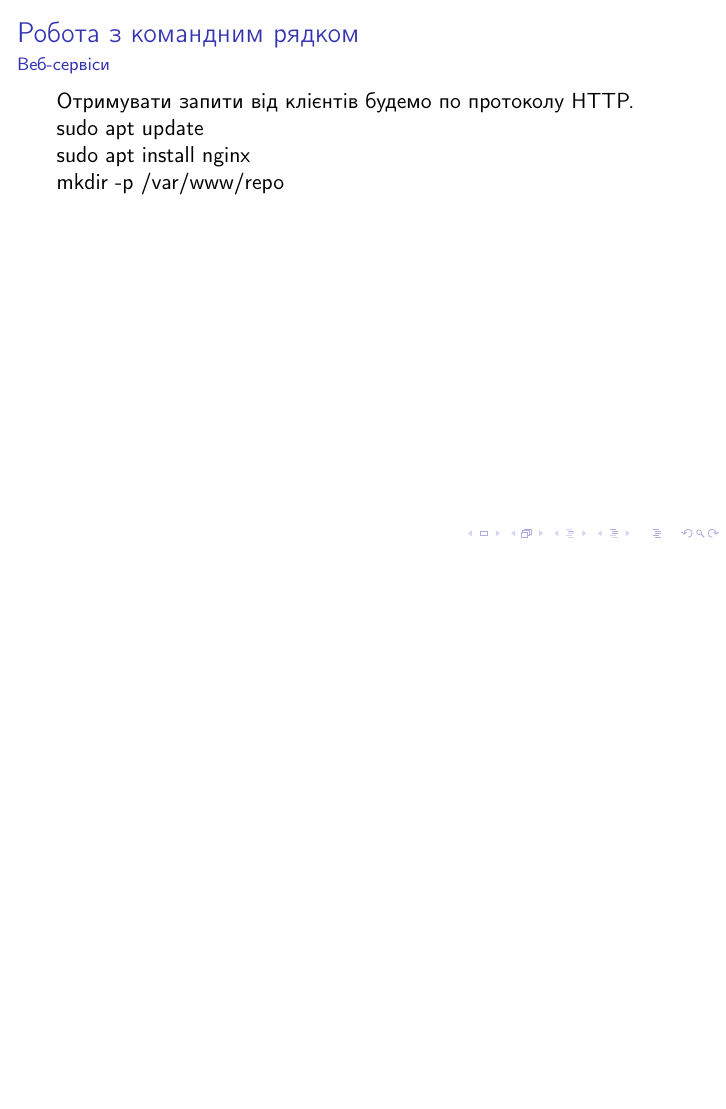
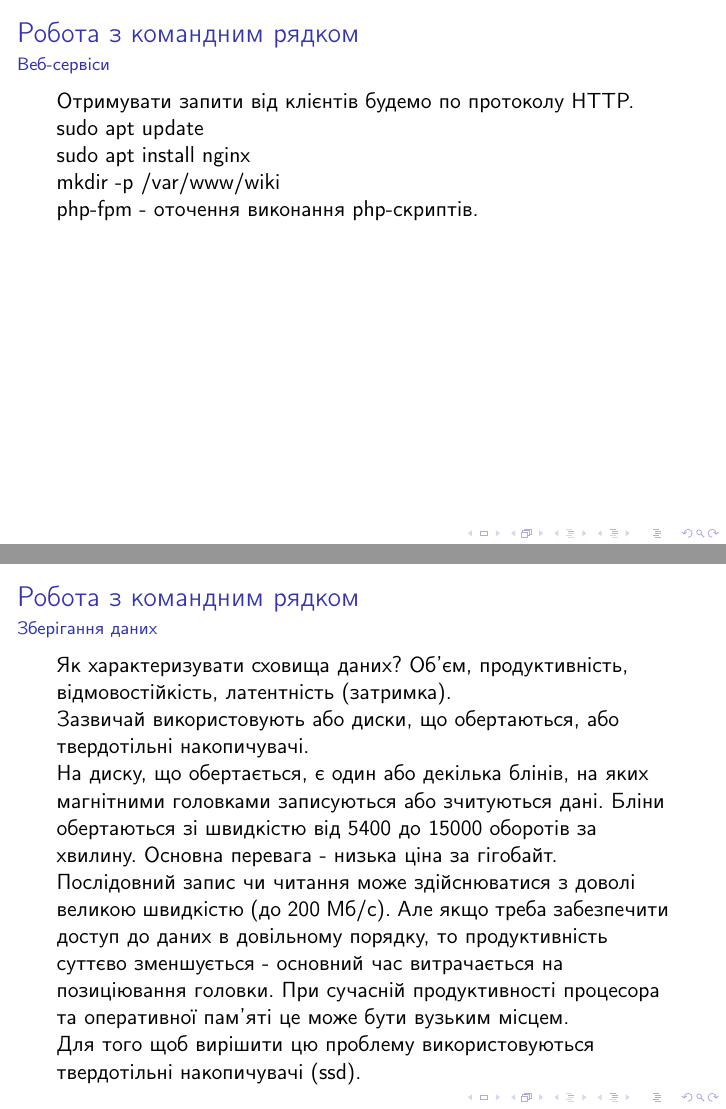
Before and after one commit to mmlegenkiy/technostreamvideo, LaTeX slides (Tekhnostream.tex): page 30 of 30 before the commit and pages 30 and 31 of 33 after it, the two joined at a grey line, the shorter picture padded with empty space. Compiled offline with pdfLaTeX.

Commit message:
video6 00:46:10

```diff
--- a/Tekhnostream.tex
+++ b/Tekhnostream.tex
@@ -366,8 +366,23 @@ sudo apt update
 
 sudo apt install nginx
 
-mkdir -p /var/www/repo
+mkdir -p /var/www/wiki
 
+php-fpm - оточення виконання php-скриптів.
 
 \end{frame}
 
+\subsection{Зберігання даних}
+
+\begin{frame}
+ 	\frametitle{\insertsection}
+ 	\framesubtitle{\insertsubsection}
+
+Як характеризувати сховища даних? Об'єм, продуктивність, відмовостійкість, латентність (затримка).
+
+Зазвичай використовують або диски, що обертаються, або твердотільні накопичувачі.
+
+На диску, що обертається, є один або декілька блінів, на яких магнітними головками записуються або зчитуються дані. Бліни обертаються зі швидкістю від 5400 до 15000 оборотів за хвилину. Основна перевага - низька ціна за гігобайт. Послідовний запис чи читання може здійснюватися з доволі великою швидкістю (до 200 Мб/с). Але якщо треба забезпечити доступ до даних в довільному порядку, то продуктивність суттєво зменшується - основний час витрачається на позиціювання головки. При сучасній продуктивності процесора та оперативної пам'яті це може бути вузьким місцем.
+
+Для того щоб вирішити цю проблему використовуються твердотільні накопичувачі (ssd).
+\end{frame}
```
Also changed, not shown: Tekhnostream.tex (31 more changed lines).
